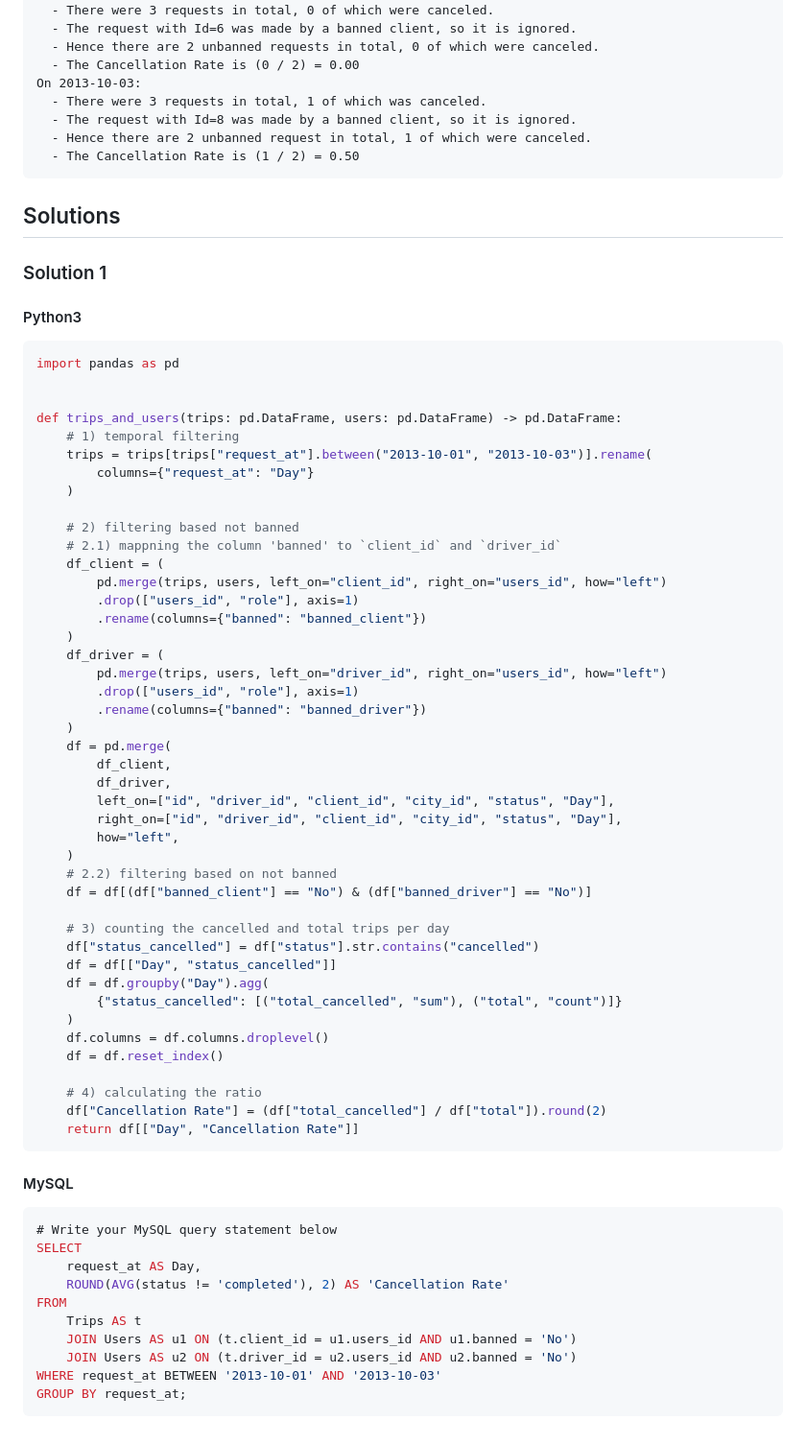
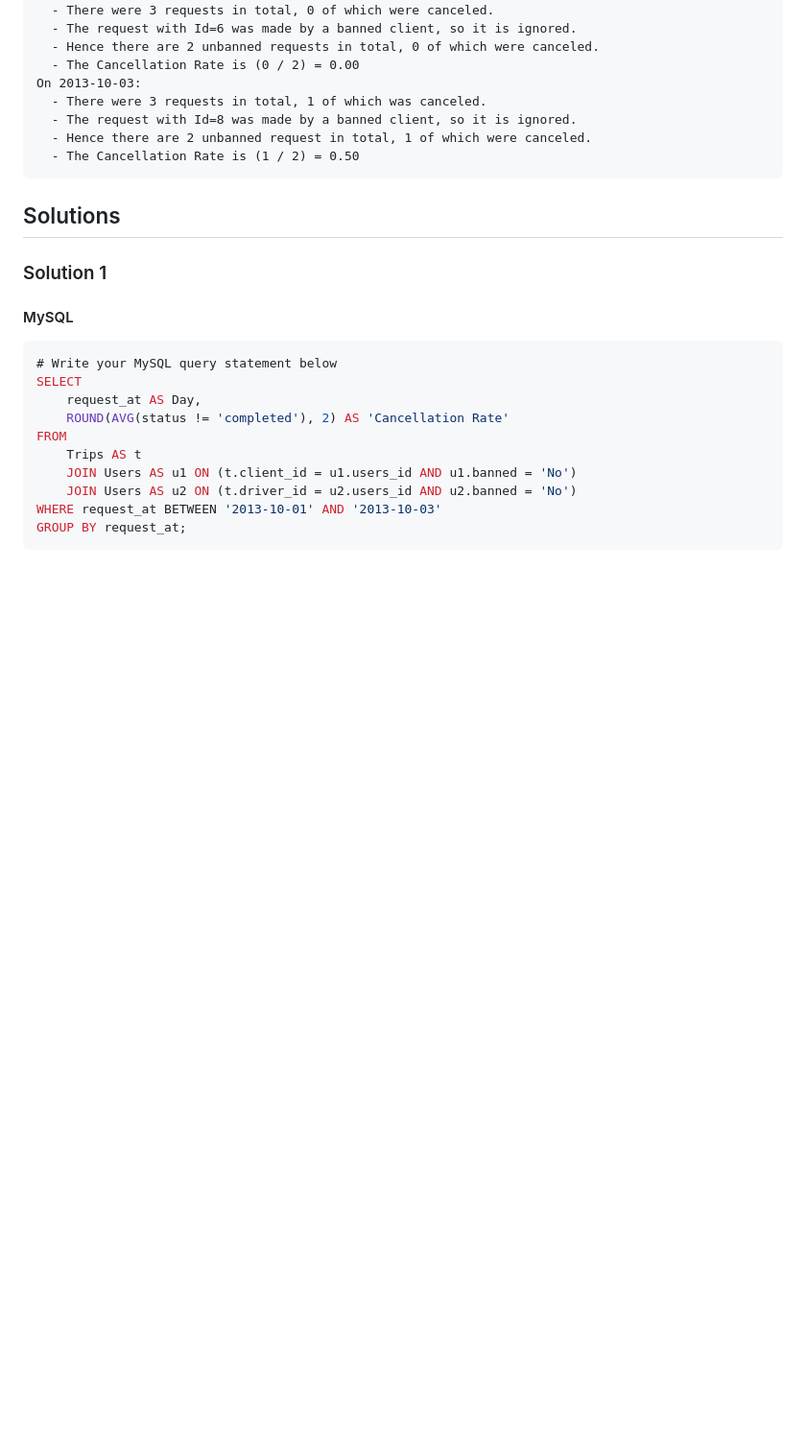
Before and after one commit to manikverma2-2/projects, a Markdown page: leetcode/Q262 Trips and Users.md, the part around the change. Shown at 96% size. Drawn GitHub-style; blank space fills up the shorter version.

````diff
--- a/leetcode/Q262 Trips and Users.md
+++ b/leetcode/Q262 Trips and Users.md
@@ -130,54 +130,6 @@ On 2013-10-03:
 
 <!-- tabs:start -->
 
-#### Python3
-
-```python
-import pandas as pd
-
-
-def trips_and_users(trips: pd.DataFrame, users: pd.DataFrame) -> pd.DataFrame:
-    # 1) temporal filtering
-    trips = trips[trips["request_at"].between("2013-10-01", "2013-10-03")].rename(
-        columns={"request_at": "Day"}
-    )
-
-    # 2) filtering based not banned
-    # 2.1) mappning the column 'banned' to `client_id` and `driver_id`
-    df_client = (
-        pd.merge(trips, users, left_on="client_id", right_on="users_id", how="left")
-        .drop(["users_id", "role"], axis=1)
-        .rename(columns={"banned": "banned_client"})
-    )
-    df_driver = (
-        pd.merge(trips, users, left_on="driver_id", right_on="users_id", how="left")
-        .drop(["users_id", "role"], axis=1)
-        .rename(columns={"banned": "banned_driver"})
-    )
-    df = pd.merge(
-        df_client,
-        df_driver,
-        left_on=["id", "driver_id", "client_id", "city_id", "status", "Day"],
-        right_on=["id", "driver_id", "client_id", "city_id", "status", "Day"],
-        how="left",
-    )
-    # 2.2) filtering based on not banned
-    df = df[(df["banned_client"] == "No") & (df["banned_driver"] == "No")]
-
-    # 3) counting the cancelled and total trips per day
-    df["status_cancelled"] = df["status"].str.contains("cancelled")
-    df = df[["Day", "status_cancelled"]]
-    df = df.groupby("Day").agg(
-        {"status_cancelled": [("total_cancelled", "sum"), ("total", "count")]}
-    )
-    df.columns = df.columns.droplevel()
-    df = df.reset_index()
-
-    # 4) calculating the ratio
-    df["Cancellation Rate"] = (df["total_cancelled"] / df["total"]).round(2)
-    return df[["Day", "Cancellation Rate"]]
-```
-
 #### MySQL
 
 ```sql
````
